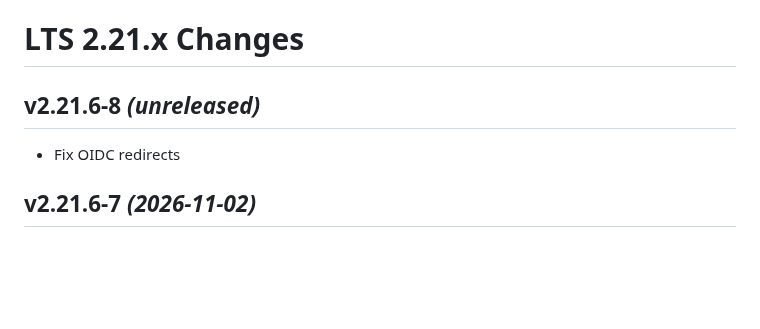
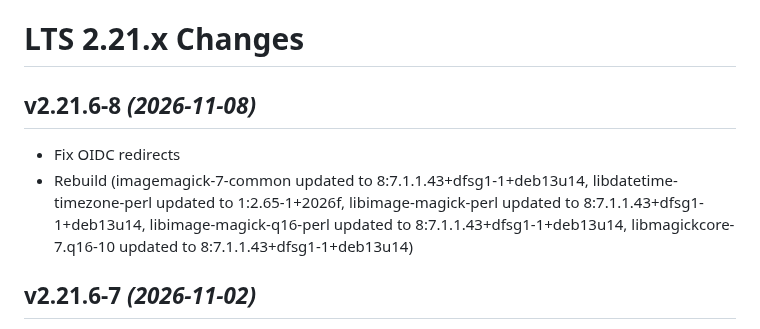
Before and after one commit to guimard/llng-docker, a Markdown page: Changes.md, the part around the change. GitHub-like rendering; blank space fills up the shorter version.

Commit message:
v2.21.6-8

```diff
--- a/Changes.md
+++ b/Changes.md
@@ -1,8 +1,9 @@
 # LTS 2.21.x Changes
 
-## v2.21.6-8 _(unreleased)_
+## v2.21.6-8 _(2026-11-08)_
 
 - Fix OIDC redirects
+- Rebuild (imagemagick-7-common updated to 8:7.1.1.43+dfsg1-1+deb13u14, libdatetime-timezone-perl updated to 1:2.65-1+2026f, libimage-magick-perl updated to 8:7.1.1.43+dfsg1-1+deb13u14, libimage-magick-q16-perl updated to 8:7.1.1.43+dfsg1-1+deb13u14, libmagickcore-7.q16-10 updated to 8:7.1.1.43+dfsg1-1+deb13u14)
 
 ## v2.21.6-7 _(2026-11-02)_
 
```
